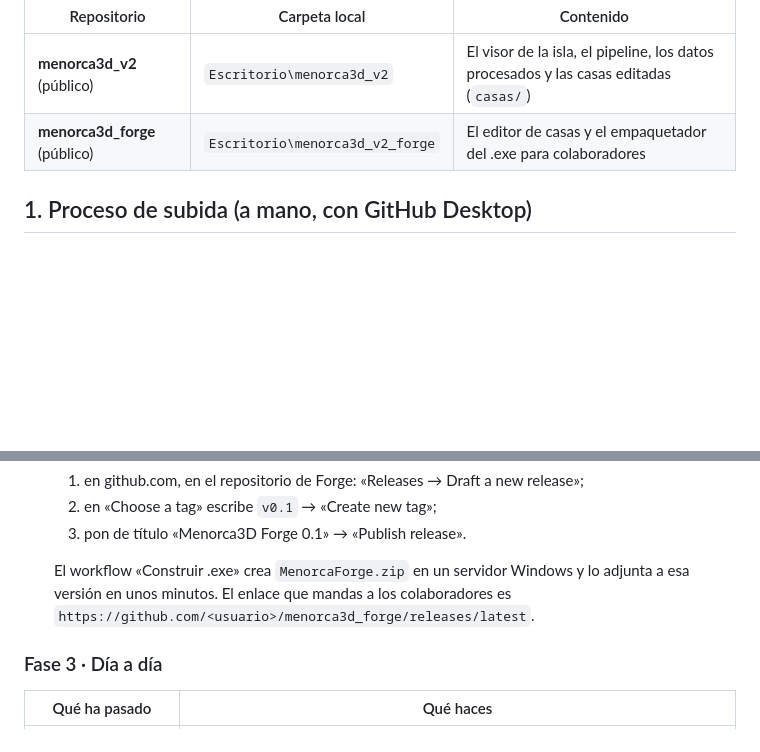
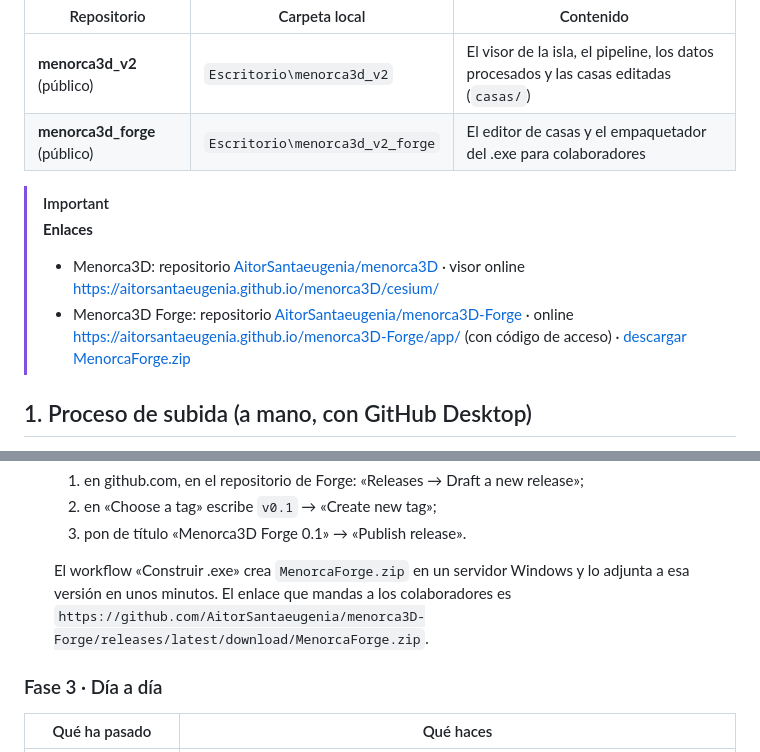
Before and after one commit to AitorSantaeugenia/menorca3D, a Markdown page: GITHUB.md, 2 parts joined by grey strips. Rendered like a GitHub page; blank space fills up the shorter version.

```diff
--- a/GITHUB.md
+++ b/GITHUB.md
@@ -6,6 +6,11 @@ Todo lo necesario para publicar los dos proyectos en GitHub y para que otras per
 |---|---|---|
 | **menorca3d_v2** (público) | `Escritorio\menorca3d_v2` | El visor de la isla, el pipeline, los datos procesados y las casas editadas (`casas/`) |
 | **menorca3d_forge** (público) | `Escritorio\menorca3d_v2_forge` | El editor de casas y el empaquetador del .exe para colaboradores |
+
+> [!IMPORTANT]
+> **Enlaces**
+> - Menorca3D: repositorio [AitorSantaeugenia/menorca3D](https://github.com/AitorSantaeugenia/menorca3D) · visor online https://aitorsantaeugenia.github.io/menorca3D/cesium/
+> - Menorca3D Forge: repositorio [AitorSantaeugenia/menorca3D-Forge](https://github.com/AitorSantaeugenia/menorca3D-Forge) · online https://aitorsantaeugenia.github.io/menorca3D-Forge/app/ (con código de acceso) · [descargar MenorcaForge.zip](https://github.com/AitorSantaeugenia/menorca3D-Forge/releases/latest/download/MenorcaForge.zip)
 
 ## 1. Proceso de subida (a mano, con GitHub Desktop)
 Se sube **primero menorca3d_v2** y después Forge, porque el workflow que crea el .exe de Forge descarga menorca3d_v2 desde GitHub.
@@ -46,7 +51,7 @@ Se sube **primero menorca3d_v2** y después Forge, porque el workflow que crea e
    2. en «Choose a tag» escribe `v0.1` → «Create new tag»;
    3. pon de título «Menorca3D Forge 0.1» → «Publish release».
 
-   El workflow «Construir .exe» crea `MenorcaForge.zip` en un servidor Windows y lo adjunta a esa versión en unos minutos. El enlace que mandas a los colaboradores es `https://github.com/<usuario>/menorca3d_forge/releases/latest`.
+   El workflow «Construir .exe» crea `MenorcaForge.zip` en un servidor Windows y lo adjunta a esa versión en unos minutos. El enlace que mandas a los colaboradores es `https://github.com/AitorSantaeugenia/menorca3D-Forge/releases/latest/download/MenorcaForge.zip`.
 
 ### Fase 3 · Día a día
 | Qué ha pasado | Qué haces |
```
Also changed, not shown: README.md (+10 -0 lines).
